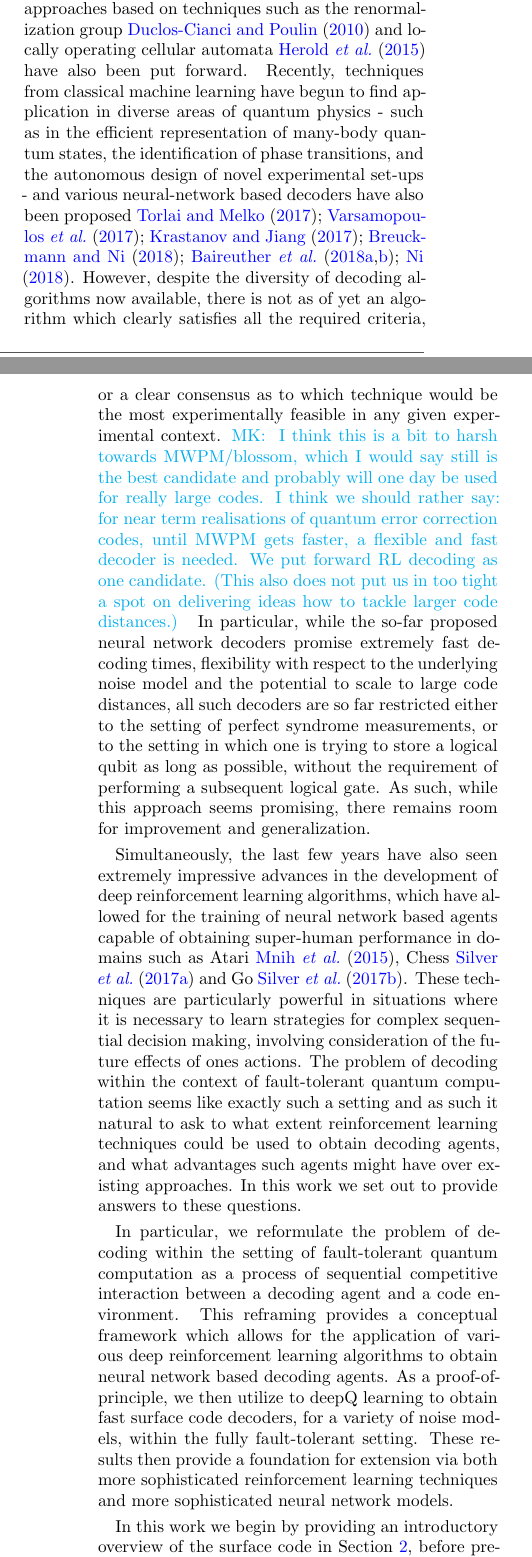
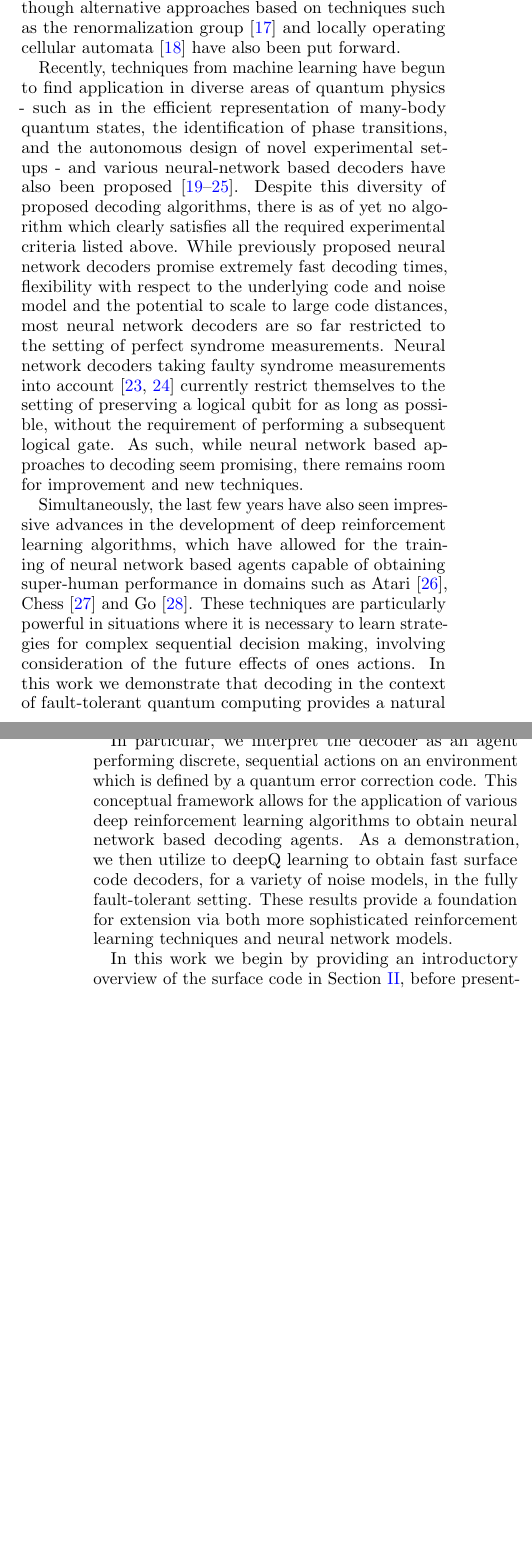
Before and after one commit to R-Sweke/DeepQ-Decoding, a LaTeX paper (manuscript/dq_decoding.tex): two parts of the columns of pages 1 and 2 of 12 before the commit and two parts of the columns of pages 1 and 2 of 11 after it, joined at a grey line, cut so that both start at the same text, the shorter picture padded with empty space. Compiled offline with pdfLaTeX.

Commit message:
Sec I and II, going through Everts changes

```diff
--- a/manuscript/dq_decoding.tex
+++ b/manuscript/dq_decoding.tex
@@ -1,5 +1,5 @@
-% \documentclass[twocolumn,preprintnumbers,amsmath,amssymb,notitlepage,nofootinbib,longbibliography,superscriptaddress,aps,pra,10pt]{revtex4-1}
-\documentclass[a4paper,twocolumn,superscriptaddress,amsmath,amssymb,longbibliography,10pt]{quantumarticle}
+\documentclass[twocolumn,preprintnumbers,amsmath,amssymb,notitlepage,nofootinbib,longbibliography,superscriptaddress,aps,pra,10pt]{revtex4-1}
+% \documentclass[a4paper,twocolumn,superscriptaddress,amsmath,amssymb,longbibliography,10pt]{quantumarticle}
 
 % Packages and custom commands
 	\usepackage{natbib}
@@ -59,6 +59,3 @@
 
 \section{Introduction}\label{s:introduction}
 
-	In order to implement large scale quantum algorithms it is necessary to be able to store and manipulate quantum information in a manner that is robust with respect to the unavoidable errors introduced through the interaction of physical qubits with a noisy environment.
-	A typical strategy for achieving such robustness is to encode a single logical qubit into the state of many physical qubits, via a quantum error correcting code, from which it may be possible to actively diagnose and correct errors that might occur~\cite{Terhal15,Campbell17}.
-	While many quantum error correcting codes exist, topological quantum codes~\cite{Kitaev03, Dennis02, Preskill17lectures, Nayak08, Pachos12, Terhal15, Brown16, Campbell17} in which only local operations are required to diagnose and correct errors, are of particular interest as a result of their experimental feasibility~\cite{Reed12, Barends14, Nigg14, Corcoles15, Albrecht16, Takita16, Linke17}.
@@ -72,13 +68,2 @@
+	At a high level, these algorithms take as input the outcomes of syndrome measurements (which provide a diagnosis of errors that occurred on the physical qubits), and provide as output a suggestion of corrections for any errors that may have occurred during the computation.
 
-	Due to the importance of decoding algorithms for fault tolerant quantum computation, many different approaches have been developed, each of which tries to satisfy as many of the experimentally required criterion as possible.
-	Perhaps most prominent are algorithms based on minimum-weight perfect matching subroutines~\cite{Fowler13}, however alternative approaches based on techniques such as the renormalization group~\cite{Duclos2010} and locally operating cellular automata~\cite{Herold15} have also been put forward.
-	Recently, techniques from classical machine learning have begun to find application in diverse areas of quantum physics - such as in the efficient representation of many-body quantum states, the identification of phase transitions, and the autonomous design of novel experimental set-ups - and various neural-network based decoders have also been proposed~\cite{Torlai10, Varsamopoulos17, Krastanov17, Breuckmann18, Baireuther18a, Baireuther18b, Ni18}.
-	However, despite the diversity of decoding algorithms now available, there is not as of yet an algorithm which clearly satisfies all the required criteria, or a clear consensus as to which technique would be the most experimentally feasible in any given experimental context.
-	\mk{
-		I think this is a bit to harsh towards MWPM/blossom, which I would say still is the best candidate and probably will one day be used for really large codes.
-		I think we should rather say: for near term realisations of quantum error correction codes, until MWPM gets faster, a flexible and fast decoder is needed.
-		We put forward RL decoding as one candidate.
-		(This also does not put us in too tight a spot on delivering ideas how to tackle larger code distances.)
-	}
-	In particular, while the so-far proposed neural network decoders promise extremely fast decoding times, flexibility with respect to the underlying noise model and the potential to scale to large code distances, all such decoders are so far restricted either to the setting of perfect syndrome measurements, or to the setting in which one is trying to store a logical qubit as long as possible, without the requirement of performing a subsequent logical gate.
-	As such, while this approach seems promising, there remains room for improvement and generalization.
@@ -85,12 +73,21 @@
 
-	Simultaneously, the last few years have also seen extremely impressive advances in the development of deep reinforcement learning algorithms, which have allowed for the training of neural network based agents capable of obtaining super-human performance in domains such as Atari~\cite{Mnih15}, Chess~\cite{Silver17a} and Go~\cite{Silver17b}.
+	Due to the importance of decoding algorithms for fault tolerant quantum computation, many different approaches have been developed, each of which tries to satisfy as many of the experimentally required criteria as possible.
+	Perhaps most prominent are algorithms based on minimum-weight perfect matching subroutines~\cite{Fowler13}, although alternative approaches based on techniques such as the renormalization group~\cite{Duclos2010} and locally operating cellular automata~\cite{Herold15} have also been put forward.
+
+	Recently, techniques from machine learning have begun to find application in diverse areas of quantum physics - such as in the efficient representation of many-body quantum states, the identification of phase transitions, and the autonomous design of novel experimental set-ups - and various neural-network based decoders have also been proposed~\cite{Torlai10, Varsamopoulos17, Krastanov17, Breuckmann18, Baireuther18a, Baireuther18b, Ni18}.
+	Despite this diversity of proposed decoding algorithms, there is as of yet no algorithm which clearly satisfies all the required experimental criteria listed above.
+	While previously proposed neural network decoders promise extremely fast decoding times, flexibility with respect to the underlying code and noise model and the potential to scale to large code distances, most neural network decoders are so far restricted to the setting of perfect syndrome measurements.
+	Neural network decoders taking faulty syndrome measurements into account~\cite{Baireuther18a,Baireuther18b} currently restrict themselves to the setting of preserving a logical qubit for as long as possible, without the requirement of performing a subsequent logical gate.
+	As such, while neural network based approaches to decoding seem promising, there remains room for improvement and new techniques.
+
+	Simultaneously, the last few years have also seen impressive advances in the development of deep reinforcement learning algorithms, which have allowed for the training of neural network based agents capable of obtaining super-human performance in domains such as Atari~\cite{Mnih15}, Chess~\cite{Silver17a} and Go~\cite{Silver17b}.
 	These techniques are particularly powerful in situations where it is necessary to learn strategies for complex sequential decision making, involving consideration of the future effects of ones actions.
-	The problem of decoding within the context of fault-tolerant quantum computation seems like exactly such a setting and as such it natural to ask to what extent reinforcement learning techniques could be used to obtain decoding agents, and what advantages such agents might have over existing approaches.
-	In this work we set out to provide answers to these questions.
+	In this work we demonstrate that decoding in the context of fault-tolerant quantum computing provides a natural setting for the application of reinforcement learning methods.
+	We will discuss the advantages of such an approach over the previously proposed neural network decoders.
 
-	In particular, we reformulate the problem of decoding within the setting of fault-tolerant quantum computation as a process of sequential competitive interaction between a decoding agent and a code environment.
-	This reframing provides a conceptual framework which allows for the application of various deep reinforcement learning algorithms to obtain neural network based decoding agents.
-	As a proof-of-principle, we then utilize to deepQ learning to obtain fast surface code decoders, for a variety of noise models, within the fully fault-tolerant setting.
-	These results then provide a foundation for extension via both more sophisticated reinforcement learning techniques and more sophisticated neural network models.
+	In particular, we interpret the decoder as an agent performing discrete, sequential actions on an environment which is defined by a quantum error correction code.
+	This conceptual framework allows for the application of various deep reinforcement learning algorithms to obtain neural network based decoding agents.
+	As a demonstration, we then utilize to deepQ learning to obtain fast surface code decoders, for a variety of noise models, in the fully fault-tolerant setting.
+	These results provide a foundation for extension via both more sophisticated reinforcement learning techniques and neural network models.
 
 	In this work we begin by providing an introductory overview of the surface code in Section~\ref{s:the_surface_code}, before presenting a description of the decoding problem for fault-tolerant quantum computation in Section~\ref{s:the_decoding_problem}.
@@ -105,5 +103,5 @@
 
-	We will consider $d\times d$ lattices with a \textit{physical data qubit} on each vertex $v$, as illustrated in Fig.~\ref{f:surface_code} where $d=5$.
+	We will consider $d\times d$ lattices with a \textit{physical} data qubit on each vertex $v$, as illustrated in Fig.~\ref{f:surface_code} for $d=5$.
 	The collective state of all qubits on the lattice is an element of the Hilbert space $\mathcal{H} = \mathbb{C}^{2^{(d\times d)}}$.
 	We associate stabilizer operators with each coloured plaquette of the lattice.
 	Stabilizers on blue (orange) plaquettes are operators which apply Pauli $X$ ($Z$) flips to all qubits on the vertices of the plaquette.
```
Also changed, not shown: manuscript/dq_decoding.pdf (added), manuscript/dq_decoding.tex (40 more changed lines).
